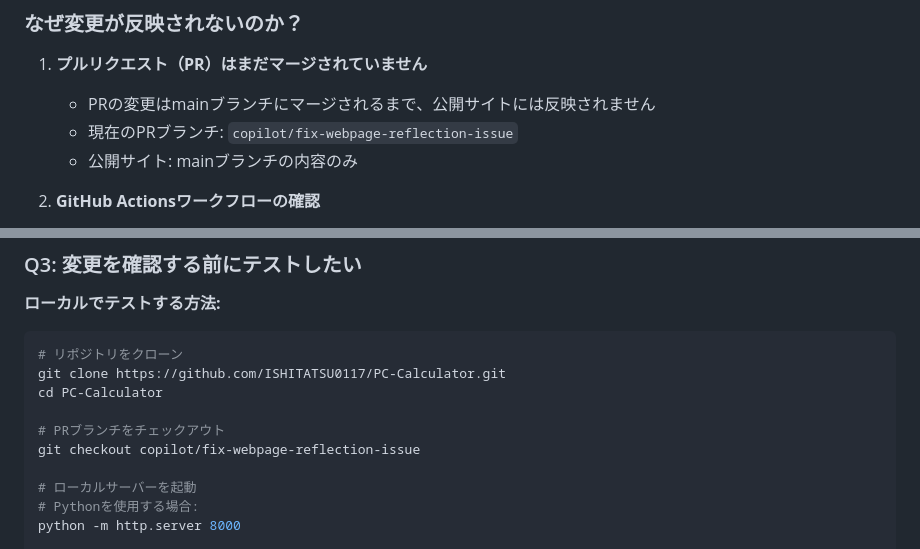
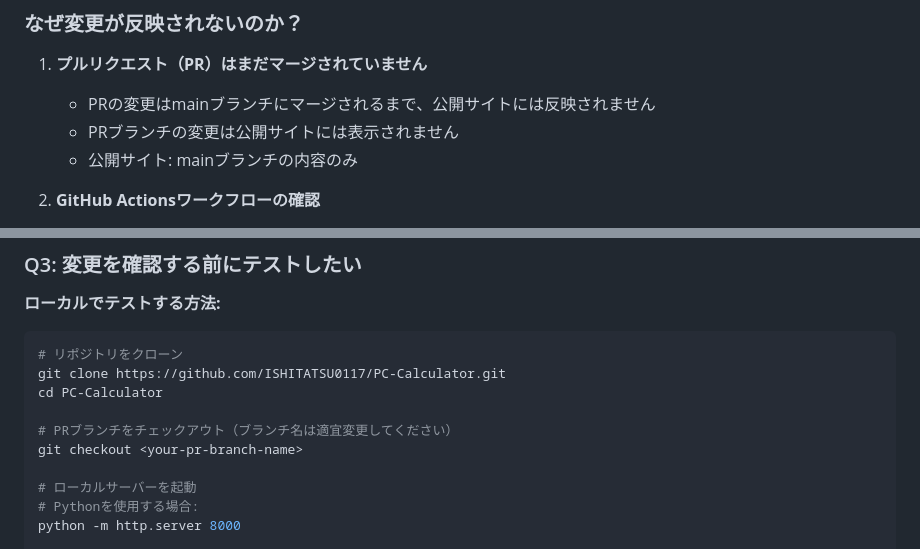
Before and after one commit to ISHITATSU0117/PC-Calculator, a Markdown page: DEPLOYMENT.md, 2 parts joined by grey strips. Rendered like a GitHub page.

Commit message:
Fix code review feedback - remove hardcoded branch names and incomplete content
Co-authored-by: ISHITATSU0117 <215778267+ISHITATSU0117@users.noreply.github.com>

```diff
--- a/DEPLOYMENT.md
+++ b/DEPLOYMENT.md
@@ -8,7 +8,7 @@
 
 1. **プルリクエスト（PR）はまだマージされていません**
    - PRの変更はmainブランチにマージされるまで、公開サイトには反映されません
-   - 現在のPRブランチ: `copilot/fix-webpage-reflection-issue`
+   - PRブランチの変更は公開サイトには表示されません
    - 公開サイト: mainブランチの内容のみ
 
 2. **GitHub Actionsワークフローの確認**
@@ -94,8 +94,8 @@
 git clone https://github.com/ISHITATSU0117/PC-Calculator.git
 cd PC-Calculator
 
-# PRブランチをチェックアウト
-git checkout copilot/fix-webpage-reflection-issue
+# PRブランチをチェックアウト（ブランチ名は適宜変更してください）
+git checkout <your-pr-branch-name>
 
 # ローカルサーバーを起動
 # Pythonを使用する場合:
```
Also changed, not shown: QUICK_START_JA.md (+2 -2 lines), README.md (+0 -9 lines).
